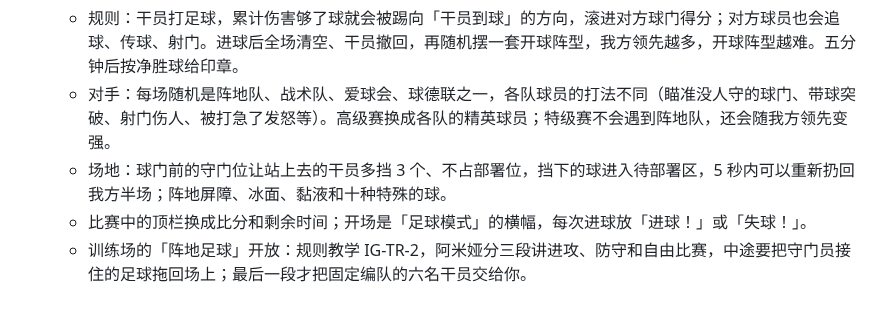
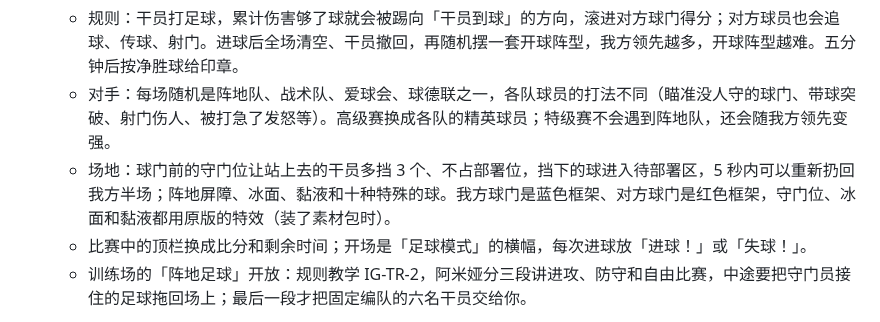
Before and after one commit to ArknightsDevs/Icebreaker-Games, a Markdown page: CHANGELOG.md, the part around the change. GitHub-like rendering.

Commit message:
房间-14: 阵地足球's goals, 守门位, ice and slime with the original effects (engine d3e84296)
The engine now draws our goal as the blue frame and theirs as the red one, and plays the original effects of the
守门位, the ice and the slime when the effect pack has them; it also takes main's #91–#94, among them protocol 11
(the welcome carries the arbiter's seats), which server and client get together. The changelog notes the new looks.

```diff
--- a/CHANGELOG.md
+++ b/CHANGELOG.md
@@ -5,7 +5,7 @@
 - **阵地足球**：新的比赛模式，项目列表里多了一行「阵地足球」，有初级赛 IG-FT-1、高级赛 IG-FT-2 和特级赛 IG-S-4 大力出奇迹。
   - 规则：干员打足球，累计伤害够了球就会被踢向「干员到球」的方向，滚进对方球门得分；对方球员也会追球、传球、射门。进球后全场清空、干员撤回，再随机摆一套开球阵型，我方领先越多，开球阵型越难。五分钟后按净胜球给印章。
   - 对手：每场随机是阵地队、战术队、爱球会、球德联之一，各队球员的打法不同（瞄准没人守的球门、带球突破、射门伤人、被打急了发怒等）。高级赛换成各队的精英球员；特级赛不会遇到阵地队，还会随我方领先变强。
-  - 场地：球门前的守门位让站上去的干员多挡 3 个、不占部署位，挡下的球进入待部署区，5 秒内可以重新扔回我方半场；阵地屏障、冰面、黏液和十种特殊的球。
+  - 场地：球门前的守门位让站上去的干员多挡 3 个、不占部署位，挡下的球进入待部署区，5 秒内可以重新扔回我方半场；阵地屏障、冰面、黏液和十种特殊的球。我方球门是蓝色框架、对方球门是红色框架，守门位、冰面和黏液都用原版的特效（装了素材包时）。
   - 比赛中的顶栏换成比分和剩余时间；开场是「足球模式」的横幅，每次进球放「进球！」或「失球！」。
   - 训练场的「阵地足球」开放：规则教学 IG-TR-2，阿米娅分三段讲进攻、防守和自由比赛，中途要把守门员接住的足球拖回场上；最后一段才把固定编队的六名干员交给你。
 
```
